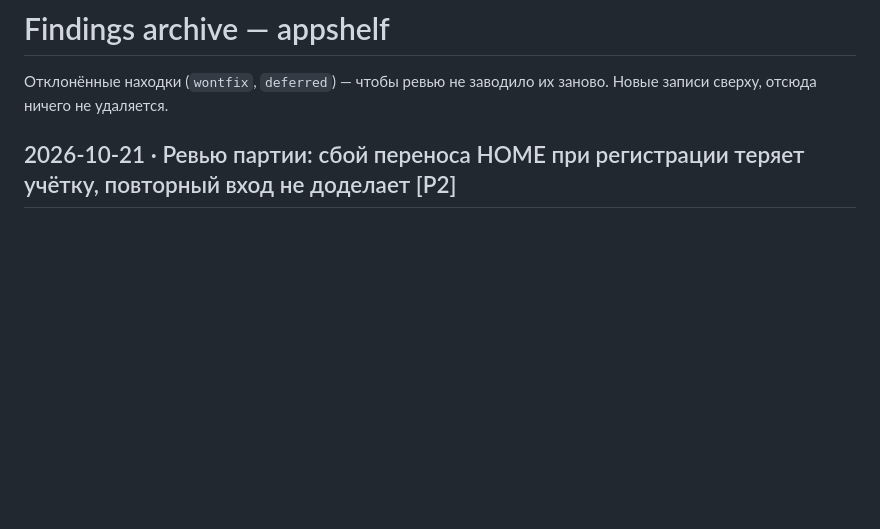
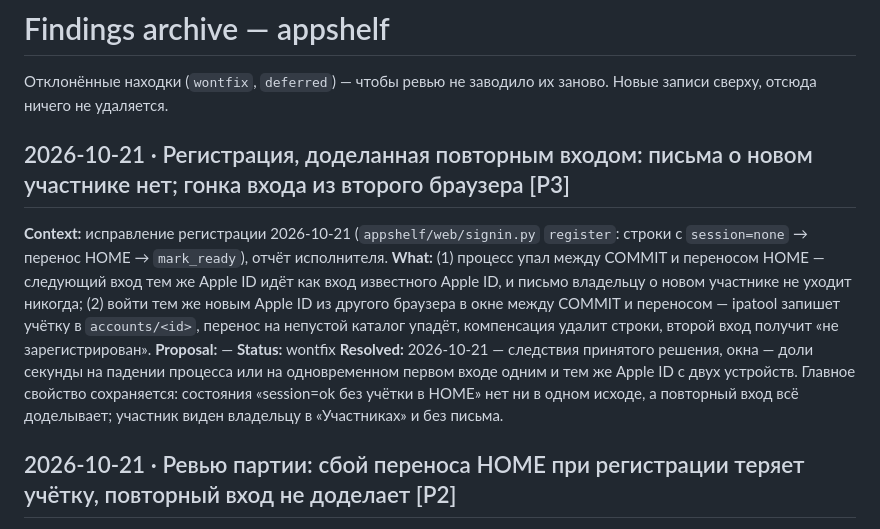
Before and after one commit to guru431/appshelf, a Markdown page: FINDINGS-archive.md, the part around the change. Rendered like a GitHub page; blank space fills up the shorter version.

```diff
--- a/FINDINGS-archive.md
+++ b/FINDINGS-archive.md
@@ -1,5 +1,12 @@
 # Findings archive — appshelf
 Отклонённые находки (`wontfix`, `deferred`) — чтобы ревью не заводило их заново. Новые записи сверху, отсюда ничего не удаляется.
+
+## 2026-10-21 · Регистрация, доделанная повторным входом: письма о новом участнике нет; гонка входа из второго браузера [P3]
+**Context:** исправление регистрации 2026-10-21 (`appshelf/web/signin.py` `register`: строки с `session=none` → перенос HOME → `mark_ready`), отчёт исполнителя.
+**What:** (1) процесс упал между COMMIT и переносом HOME — следующий вход тем же Apple ID идёт как вход известного Apple ID, и письмо владельцу о новом участнике не уходит никогда; (2) войти тем же новым Apple ID из другого браузера в окне между COMMIT и переносом — ipatool запишет учётку в `accounts/<id>`, перенос на непустой каталог упадёт, компенсация удалит строки, второй вход получит «не зарегистрирован».
+**Proposal:** —
+**Status:** wontfix
+**Resolved:** 2026-10-21 — следствия принятого решения, окна — доли секунды на падении процесса или на одновременном первом входе одним и тем же Apple ID с двух устройств. Главное свойство сохраняется: состояния «session=ok без учётки в HOME» нет ни в одном исходе, а повторный вход всё доделывает; участник виден владельцу в «Участниках» и без письма.
 
 ## 2026-10-21 · Ревью партии: сбой переноса HOME при регистрации теряет учётку, повторный вход не доделает [P2]
 **Context:** ревью партии 21.10 (`/code-review high 800fd40..HEAD`), `appshelf/web/signin.py` `register`/`complete`.
```
Also changed, not shown: CLAUDE.md (+3 -1 lines).
